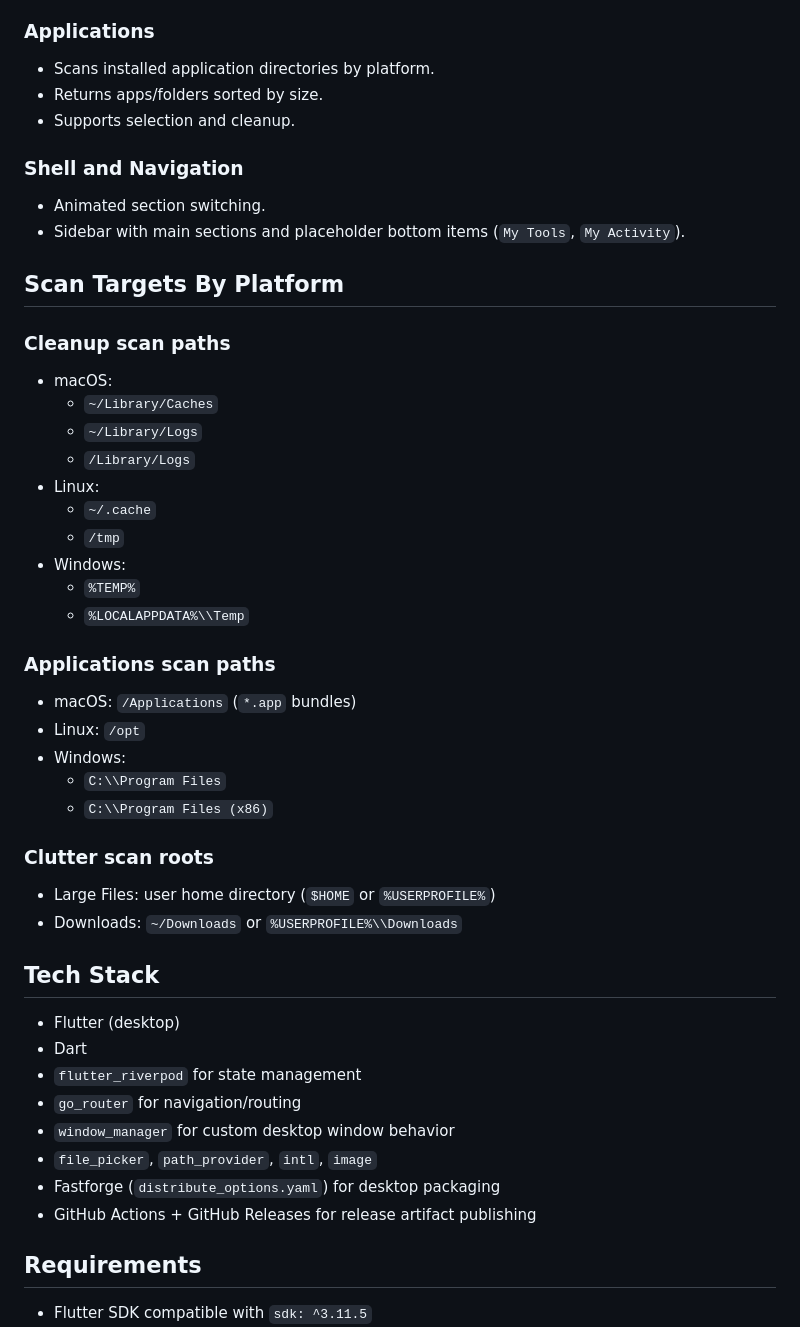
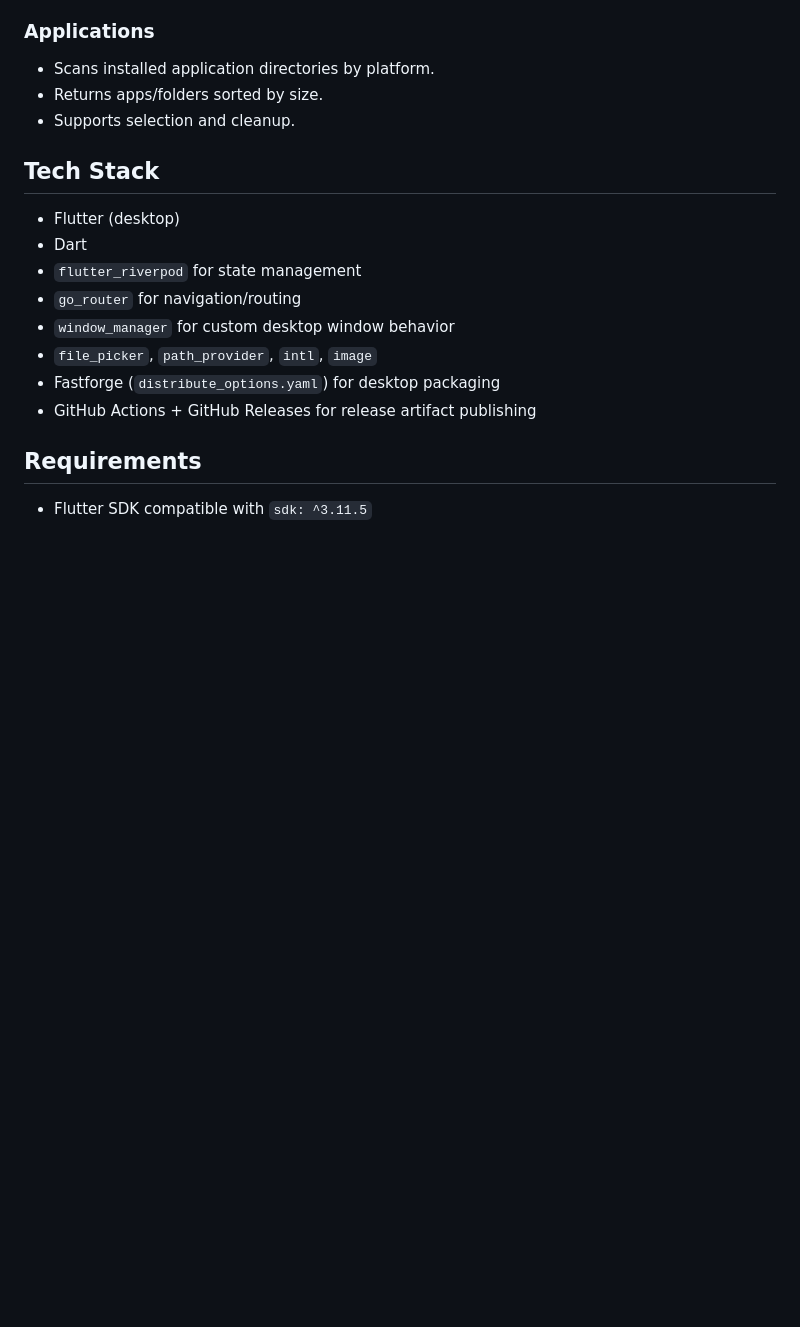
Before and after one commit to RabinApps/PristineCleaner, a Markdown page: README.md, the part around the change. Drawn GitHub-style; blank space fills up the shorter version.

```diff
--- a/README.md
+++ b/README.md
@@ -55,39 +55,6 @@ Supported desktop targets:
 - Scans installed application directories by platform.
 - Returns apps/folders sorted by size.
 - Supports selection and cleanup.
-
-### Shell and Navigation
-
-- Animated section switching.
-- Sidebar with main sections and placeholder bottom items (`My Tools`, `My Activity`).
-
-## Scan Targets By Platform
-
-### Cleanup scan paths
-
-- macOS:
-  - `~/Library/Caches`
-  - `~/Library/Logs`
-  - `/Library/Logs`
-- Linux:
-  - `~/.cache`
-  - `/tmp`
-- Windows:
-  - `%TEMP%`
-  - `%LOCALAPPDATA%\\Temp`
-
-### Applications scan paths
-
-- macOS: `/Applications` (`*.app` bundles)
-- Linux: `/opt`
-- Windows:
-  - `C:\\Program Files`
-  - `C:\\Program Files (x86)`
-
-### Clutter scan roots
-
-- Large Files: user home directory (`$HOME` or `%USERPROFILE%`)
-- Downloads: `~/Downloads` or `%USERPROFILE%\\Downloads`
 
 ## Tech Stack
 
```
